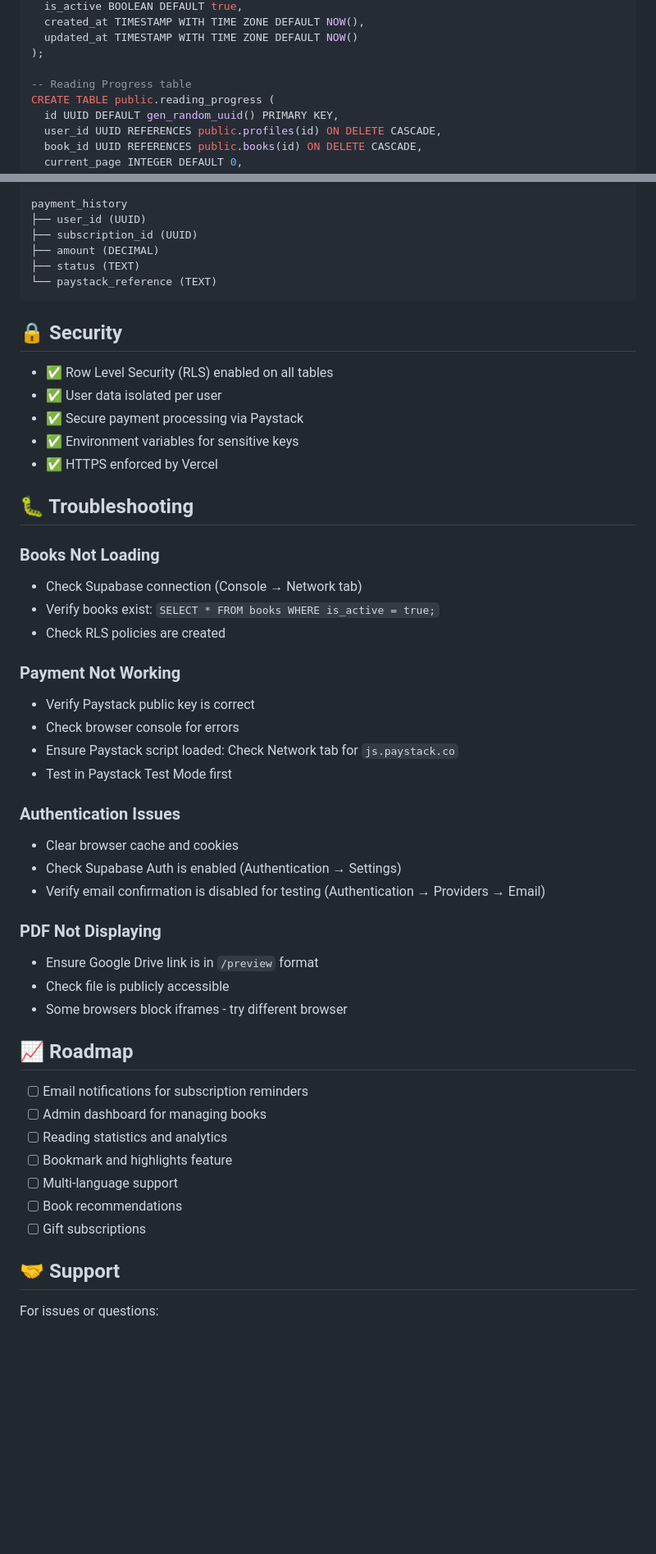
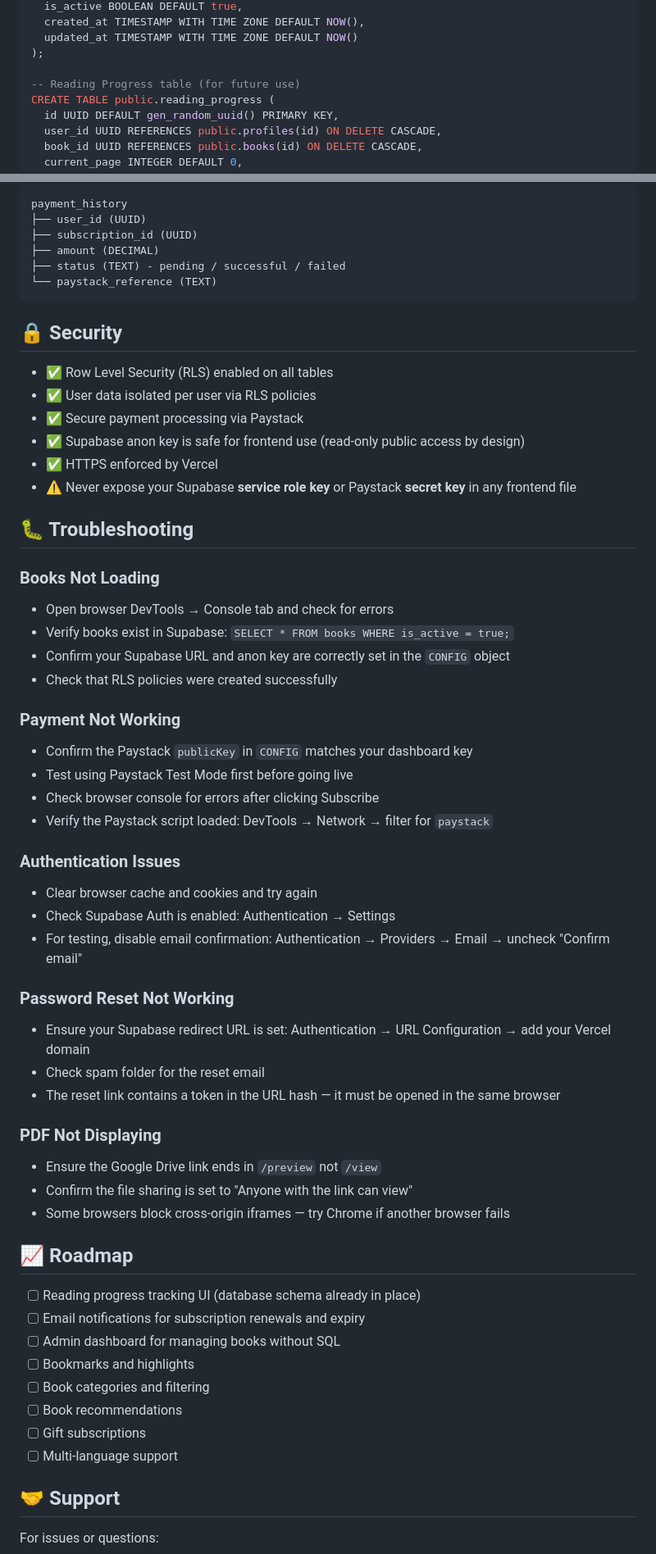
Before and after one commit to FrancisOtieno-Hub/odl, a Markdown page: README.md, 2 parts joined by grey strips. Shown at 82% size. GitHub-like rendering; blank space fills up the shorter version.

````diff
--- a/README.md
+++ b/README.md
@@ -93,7 +93,7 @@ CREATE TABLE public.books (
   updated_at TIMESTAMP WITH TIME ZONE DEFAULT NOW()
 );
 
--- Reading Progress table
+-- Reading Progress table (for future use)
 CREATE TABLE public.reading_progress (
   id UUID DEFAULT gen_random_uuid() PRIMARY KEY,
   user_id UUID REFERENCES public.profiles(id) ON DELETE CASCADE,
@@ -405,50 +421,58 @@ payment_history
 ├── user_id (UUID)
 ├── subscription_id (UUID)
 ├── amount (DECIMAL)
-├── status (TEXT)
+├── status (TEXT) - pending / successful / failed
 └── paystack_reference (TEXT)
 ```
 
 ## 🔒 Security
 
 - ✅ Row Level Security (RLS) enabled on all tables
-- ✅ User data isolated per user
+- ✅ User data isolated per user via RLS policies
 - ✅ Secure payment processing via Paystack
-- ✅ Environment variables for sensitive keys
+- ✅ Supabase anon key is safe for frontend use (read-only public access by design)
 - ✅ HTTPS enforced by Vercel
+- ⚠️ Never expose your Supabase **service role key** or Paystack **secret key** in any frontend file
 
 ## 🐛 Troubleshooting
 
 ### Books Not Loading
-- Check Supabase connection (Console → Network tab)
-- Verify books exist: `SELECT * FROM books WHERE is_active = true;`
-- Check RLS policies are created
+- Open browser DevTools → Console tab and check for errors
+- Verify books exist in Supabase: `SELECT * FROM books WHERE is_active = true;`
+- Confirm your Supabase URL and anon key are correctly set in the `CONFIG` object
+- Check that RLS policies were created successfully
 
 ### Payment Not Working
-- Verify Paystack public key is correct
-- Check browser console for errors
-- Ensure Paystack script loaded: Check Network tab for `js.paystack.co`
-- Test in Paystack Test Mode first
+- Confirm the Paystack `publicKey` in `CONFIG` matches your dashboard key
+- Test using Paystack Test Mode first before going live
+- Check browser console for errors after clicking Subscribe
+- Verify the Paystack script loaded: DevTools → Network → filter for `paystack`
 
 ### Authentication Issues
-- Clear browser cache and cookies
-- Check Supabase Auth is enabled (Authentication → Settings)
-- Verify email confirmation is disabled for testing (Authentication → Providers → Email)
+- Clear browser cache and cookies and try again
+- Check Supabase Auth is enabled: Authentication → Settings
+- For testing, disable email confirmation: Authentication → Providers → Email → uncheck "Confirm email"
+
+### Password Reset Not Working
+- Ensure your Supabase redirect URL is set: Authentication → URL Configuration → add your Vercel domain
+- Check spam folder for the reset email
+- The reset link contains a token in the URL hash — it must be opened in the same browser
 
 ### PDF Not Displaying
-- Ensure Google Drive link is in `/preview` format
-- Check file is publicly accessible
-- Some browsers block iframes - try different browser
+- Ensure the Google Drive link ends in `/preview` not `/view`
+- Confirm the file sharing is set to "Anyone with the link can view"
+- Some browsers block cross-origin iframes — try Chrome if another browser fails
 
 ## 📈 Roadmap
 
-- [ ] Email notifications for subscription reminders
-- [ ] Admin dashboard for managing books
-- [ ] Reading statistics and analytics
-- [ ] Bookmark and highlights feature
-- [ ] Multi-language support
+- [ ] Reading progress tracking UI (database schema already in place)
+- [ ] Email notifications for subscription renewals and expiry
+- [ ] Admin dashboard for managing books without SQL
+- [ ] Bookmarks and highlights
+- [ ] Book categories and filtering
 - [ ] Book recommendations
 - [ ] Gift subscriptions
+- [ ] Multi-language support
 
 ## 🤝 Support
 
````
Also changed, not shown: other parts of README.md (+81 -65 lines).
